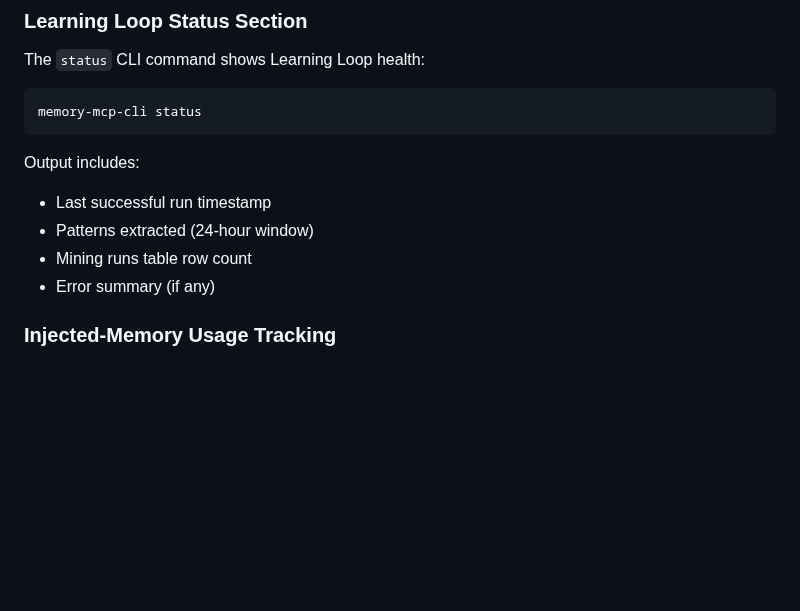
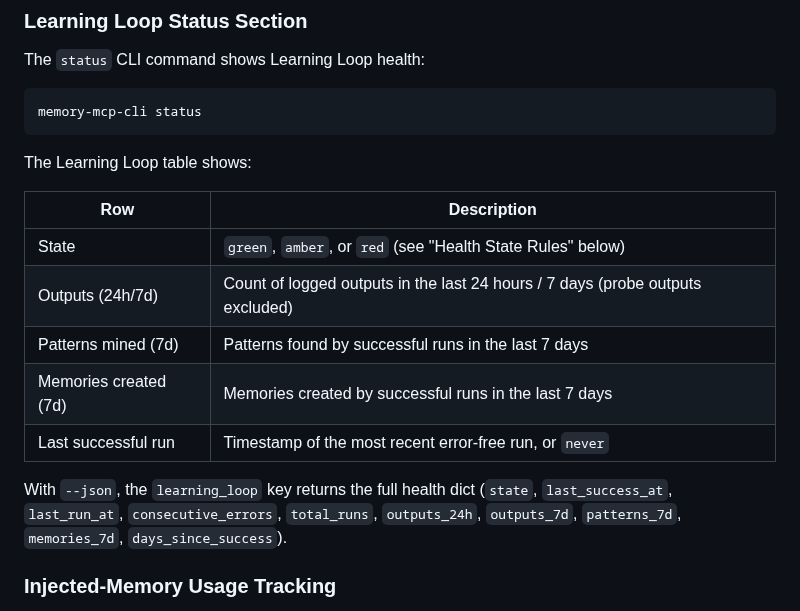
Before and after one commit to michael-denyer/memory-mcp, a Markdown page: docs/REFERENCE.md, the part around one of its changes. GitHub-like rendering; blank space fills up the shorter version.

````diff
--- a/docs/REFERENCE.md
+++ b/docs/REFERENCE.md
@@ -266,11 +277,17 @@ The `status` CLI command shows Learning Loop health:
 memory-mcp-cli status
 ```
 
-Output includes:
-- Last successful run timestamp
-- Patterns extracted (24-hour window)
-- Mining runs table row count
-- Error summary (if any)
+The Learning Loop table shows:
+
+| Row | Description |
+|-----|-------------|
+| State | `green`, `amber`, or `red` (see "Health State Rules" below) |
+| Outputs (24h/7d) | Count of logged outputs in the last 24 hours / 7 days (probe outputs excluded) |
+| Patterns mined (7d) | Patterns found by successful runs in the last 7 days |
+| Memories created (7d) | Memories created by successful runs in the last 7 days |
+| Last successful run | Timestamp of the most recent error-free run, or `never` |
+
+With `--json`, the `learning_loop` key returns the full health dict (`state`, `last_success_at`, `last_run_at`, `consecutive_errors`, `total_runs`, `outputs_24h`, `outputs_7d`, `patterns_7d`, `memories_7d`, `days_since_success`).
 
 ### Injected-Memory Usage Tracking
 
````
Also changed, not shown: other parts of docs/REFERENCE.md (+26 -14 lines), CHANGELOG.md (+2 -2 lines).
